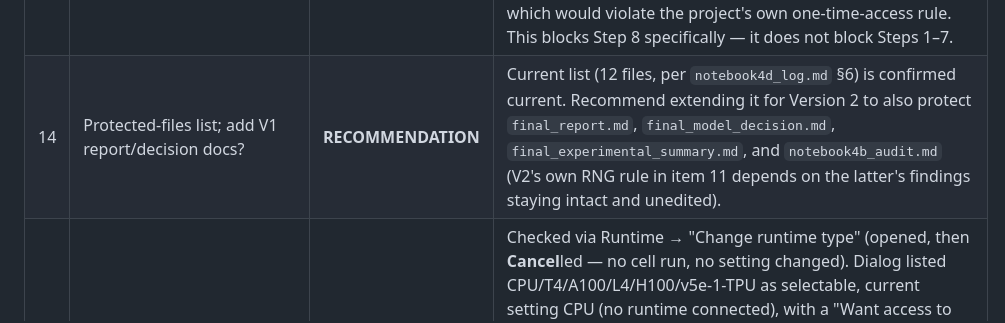
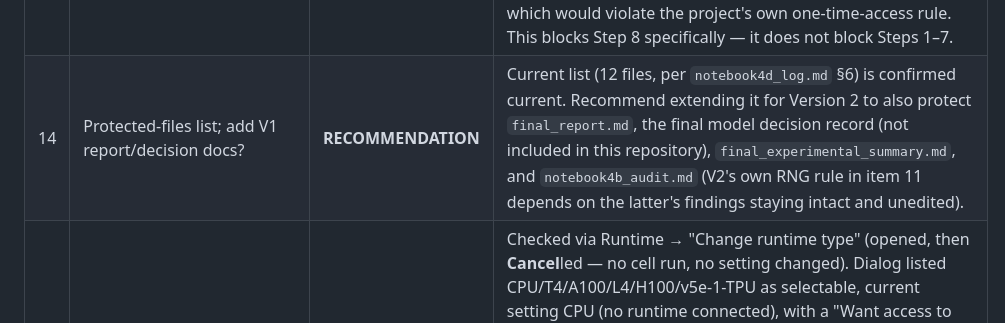
Before and after one commit to Dhruv1956/glaucoma-detection-transfer-learning, a Markdown page: docs/phase0_audit_v2.md, the part around the change. Drawn GitHub-style.

```diff
--- a/docs/phase0_audit_v2.md
+++ b/docs/phase0_audit_v2.md
@@ -26,7 +26,7 @@ Scope note on method: Colab/Drive were inspected only via UI (file preview, `get
 | 11 | RNG discipline — re-read `notebook4b_audit.md` §A6 | **DONE — concrete rule adopted** | Re-read in full this session. Confirmed mechanism: Notebook 4b's Section 4c resume-self-test builds two fully-random ResNet50 models and runs an un-generator-seeded `DataLoader(shuffle=True)` (global RNG) *before* Experiment A's real model is built — a verified, code-level difference in initial conditions from Notebook 3, plausibly (not provenly) responsible for Phase B's diverging trajectory. **Rule for `notebook6_disccrop_*`:** any resume/self-test code must run strictly after the real model is constructed, or must use its own isolated generator — never touch the global RNG stream beforehand. |
 | 12 | Resumable checkpoint infra + `notebook6_disccrop_*` naming | **PASS** | Schema-v2 pattern (`_resume.pt`/`_best.pt`/`_history.json`, Section-0b pre-flight, Section-4c-style self-test) is reusable. No naming collision with `notebook4b_*`/`notebook4d_*`/`05_*`. Caveat: don't copy Section 4c's self-test code verbatim — it's exactly the code implicated in item 11; re-audit it against the new rule before reuse. |
 | 13 | Notebook 5 — raw per-image test probabilities saved? | **FAIL / BLOCKING (for Step 8 only)** | Drive search confirms only `notebook5_final_test_metrics.json`, `.csv`, `_roc.png`, `_pr.png`, `_confusion_matrix.png` exist. **No raw prediction/probability array (`.npy` or similar) was ever saved.** Step 8 (bootstrap CIs on Version 1's existing test result) is not currently executable without a fresh test-set access, which would violate the project's own one-time-access rule. This blocks Step 8 specifically — it does not block Steps 1–7. |
-| 14 | Protected-files list; add V1 report/decision docs? | **RECOMMENDATION** | Current list (12 files, per `notebook4d_log.md` §6) is confirmed current. Recommend extending it for Version 2 to also protect `final_report.md`, `final_model_decision.md`, `final_experimental_summary.md`, and `notebook4b_audit.md` (V2's own RNG rule in item 11 depends on the latter's findings staying intact and unedited). |
+| 14 | Protected-files list; add V1 report/decision docs? | **RECOMMENDATION** | Current list (12 files, per `notebook4d_log.md` §6) is confirmed current. Recommend extending it for Version 2 to also protect `final_report.md`, the final model decision record (not included in this repository), `final_experimental_summary.md`, and `notebook4b_audit.md` (V2's own RNG rule in item 11 depends on the latter's findings staying intact and unedited). |
 | 15 | Compute tier (no experiment run) | **RESOLVED, read-only** | Checked via Runtime → "Change runtime type" (opened, then **Cancel**led — no cell run, no setting changed). Dialog listed CPU/T4/A100/L4/H100/v5e-1-TPU as selectable, current setting CPU (no runtime connected), with a "Want access to premium GPUs? Purchase additional compute units" banner — the standard message shown when an account's compute-unit balance is low or exhausted. This matches Notebook 4d's own 28-Aug note about hitting an exhausted GPU quota. Treat Section 15's compute budget as constrained (free/low-credit), not generously provisioned. |
 
 ---
```
Also changed, not shown: docs/notebook4b_audit.md (+1 -1 lines).
